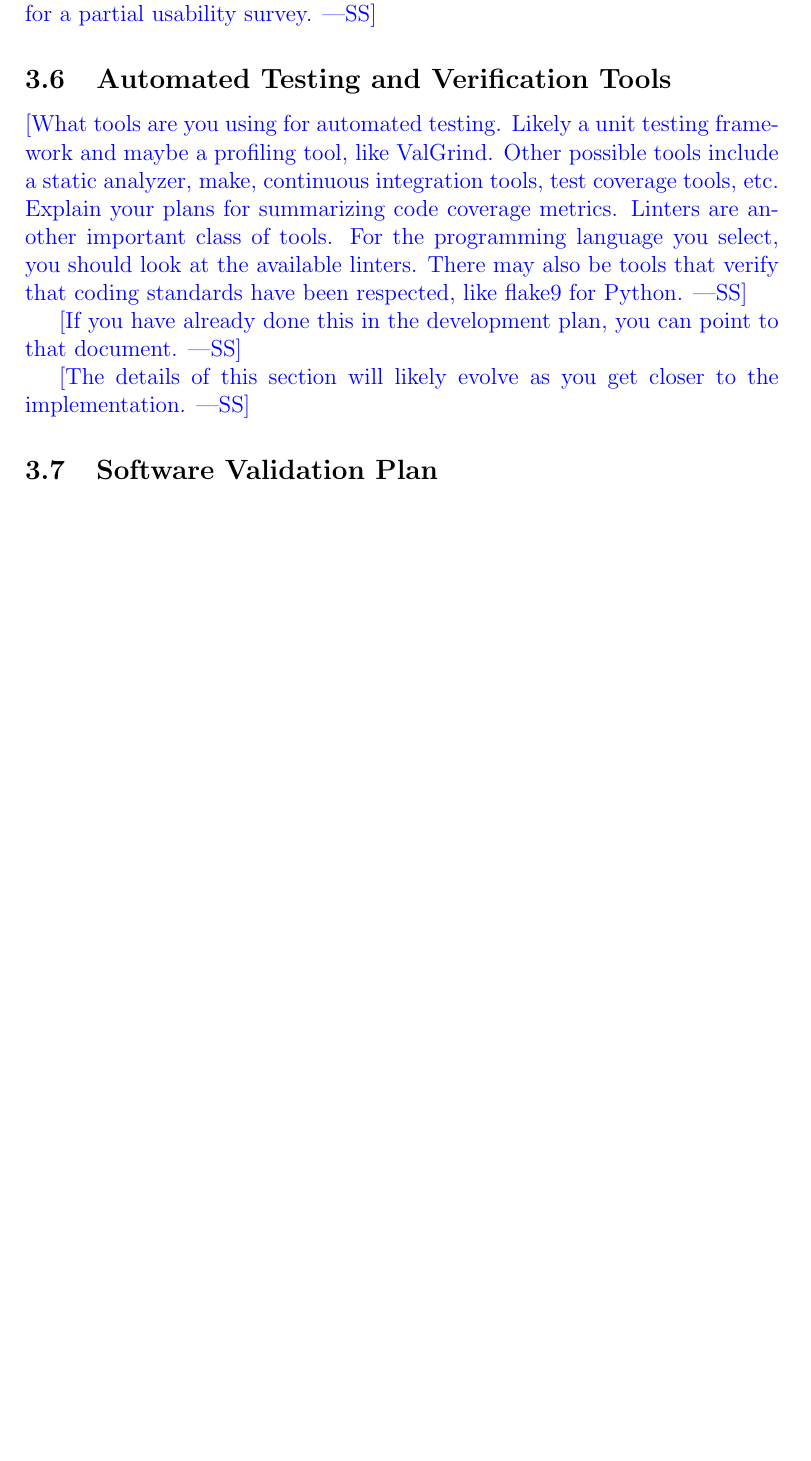
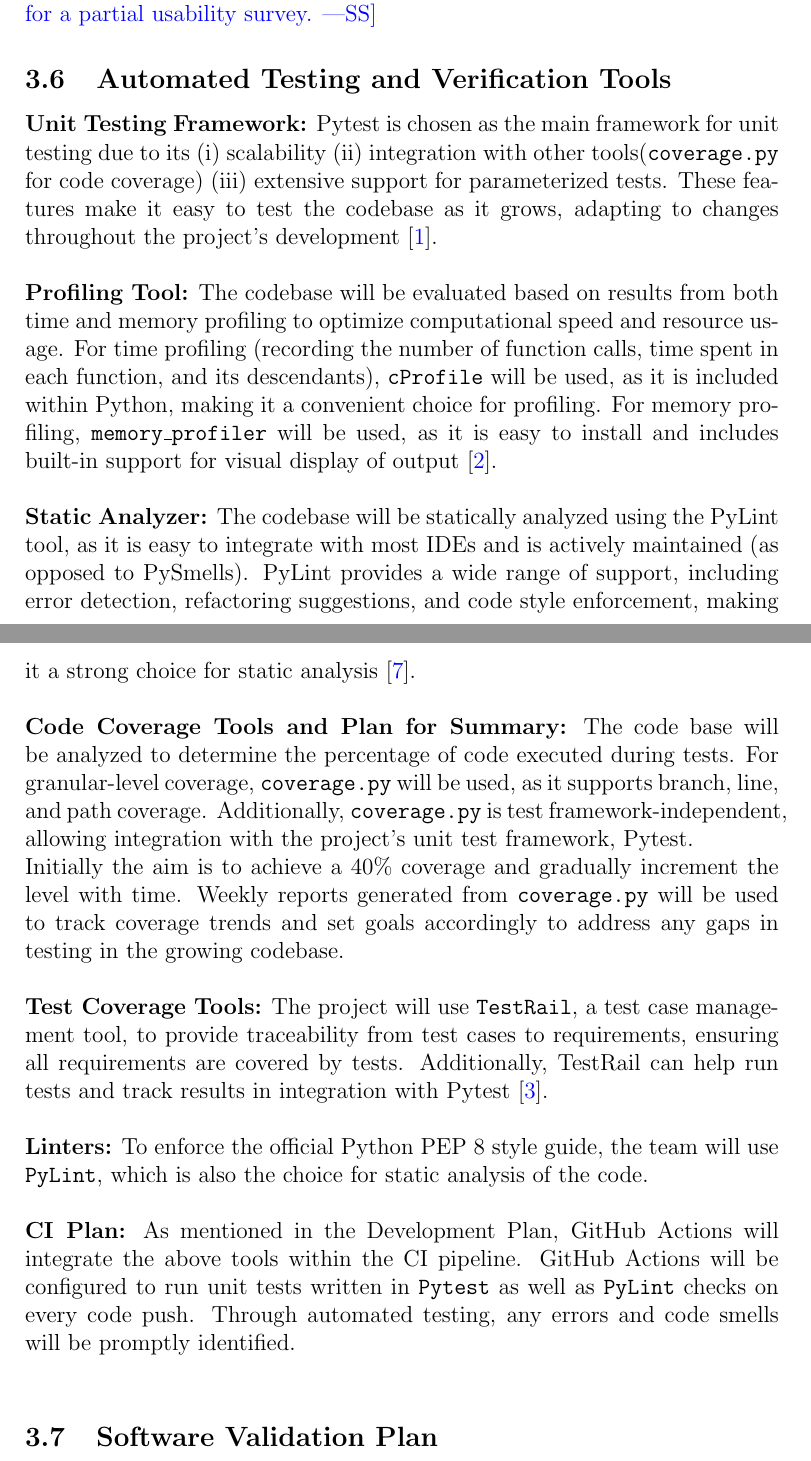
Before and after one commit to ssm-lab/capstone--source-code-optimizer, a LaTeX document (docs/VnVPlan/VnVPlan.tex): part of page 13 of 41 before the commit and two parts of pages 13 and 14 of 42 after it, the two joined at a grey line, cut so that both start at the same text, the shorter picture padded with empty space. Compiled offline with pdfLaTeX.

Commit message:
Added automated testing & verification tools section

```diff
--- a/docs/VnVPlan/VnVPlan.tex
+++ b/docs/VnVPlan/VnVPlan.tex
@@ -3,6 +3,7 @@
 \usepackage{booktabs}
 \usepackage{tabularx}
 \usepackage{hyperref}
+\usepackage{paralist}
 \hypersetup{
     colorlinks,
     citecolor=blue,
@@ -286,20 +287,26 @@
 
 \subsection{Automated Testing and Verification Tools}
 
-\wss{What tools are you using for automated testing.  Likely a unit testing
-  framework and maybe a profiling tool, like ValGrind.  Other possible tools
-  include a static analyzer, make, continuous integration tools, test coverage
-  tools, etc.  Explain your plans for summarizing code coverage metrics.
-  Linters are another important class of tools.  For the programming language
-  you select, you should look at the available linters.  There may also be tools
-  that verify that coding standards have been respected, like flake9 for
-  Python.}
+\textbf{Unit Testing Framework:} Pytest is chosen as the main framework for unit testing due to its \begin{inparaenum}[(i)]
+                                                                                                        \item scalability
+                                                                                                        \item integration with other tools(\texttt{coverage.py} for code coverage)
+                                                                                                        \item extensive support for parameterized tests.
+\end{inparaenum} These features make it easy to test the codebase as it grows, adapting to changes throughout the project's development \citep{pytest}.\\
 
-\wss{If you have already done this in the development plan, you can point to
-that document.}
+\noindent\textbf{Profiling Tool:} The codebase will be evaluated based on results from both time and memory profiling to optimize computational speed and resource usage. For time profiling (recording the number of function calls, time spent in each function, and its descendants), \texttt{cProfile} will be used, as it is included within Python, making it a convenient choice for profiling. For memory profiling, \texttt{memory\_profiler} will be used, as it is easy to install and includes built-in support for visual display of output \citep{memory_profiler}.\\
 
-\wss{The details of this section will likely evolve as you get closer to the
-  implementation.}
+\noindent\textbf{Static Analyzer:} The codebase will be statically analyzed using the PyLint tool, as it is easy to integrate with most IDEs and is actively maintained (as opposed to PySmells). PyLint provides a wide range of support, including error detection, refactoring suggestions, and code style enforcement, making it a strong choice for static analysis \citep{pylint}.\\
+
+\noindent\textbf{Code Coverage Tools and Plan for Summary:} The code base will be analyzed to determine the percentage of code executed during tests. For granular-level coverage, \texttt{coverage.py} will be used, as it supports branch, line, and path coverage. Additionally, \texttt{coverage.py} is test framework-independent, allowing integration with the project's unit test framework, Pytest.\\
+Initially the aim is to achieve a 40\% coverage and gradually increment the level with time. Weekly reports generated from \texttt{coverage.py} will be used to track coverage trends and set goals accordingly to address any gaps in testing in the growing codebase.\\
+
+
+\noindent\textbf{Test Coverage Tools:} The project will use \texttt{TestRail}, a test case management tool, to provide traceability from test cases to requirements, ensuring all requirements are covered by tests. Additionally, TestRail can help run tests and track results in integration with Pytest \citep{testrail}.\\
+
+
+\noindent\textbf{Linters:} To enforce the official Python PEP 8 style guide, the team will use \texttt{PyLint}, which is also the choice for static analysis of the code.\\
+
+\noindent\textbf{CI Plan:} As mentioned in the Development Plan, GitHub Actions will integrate the above tools within the CI pipeline. GitHub Actions will be configured to run unit tests written in \texttt{Pytest} as well as \texttt{PyLint} checks on every code push. Through automated testing, any errors and code smells will be promptly identified.\\
 
 \subsection{Software Validation Plan}
 
```
Also changed, not shown: refs/References.bib (+28 -0 lines).
